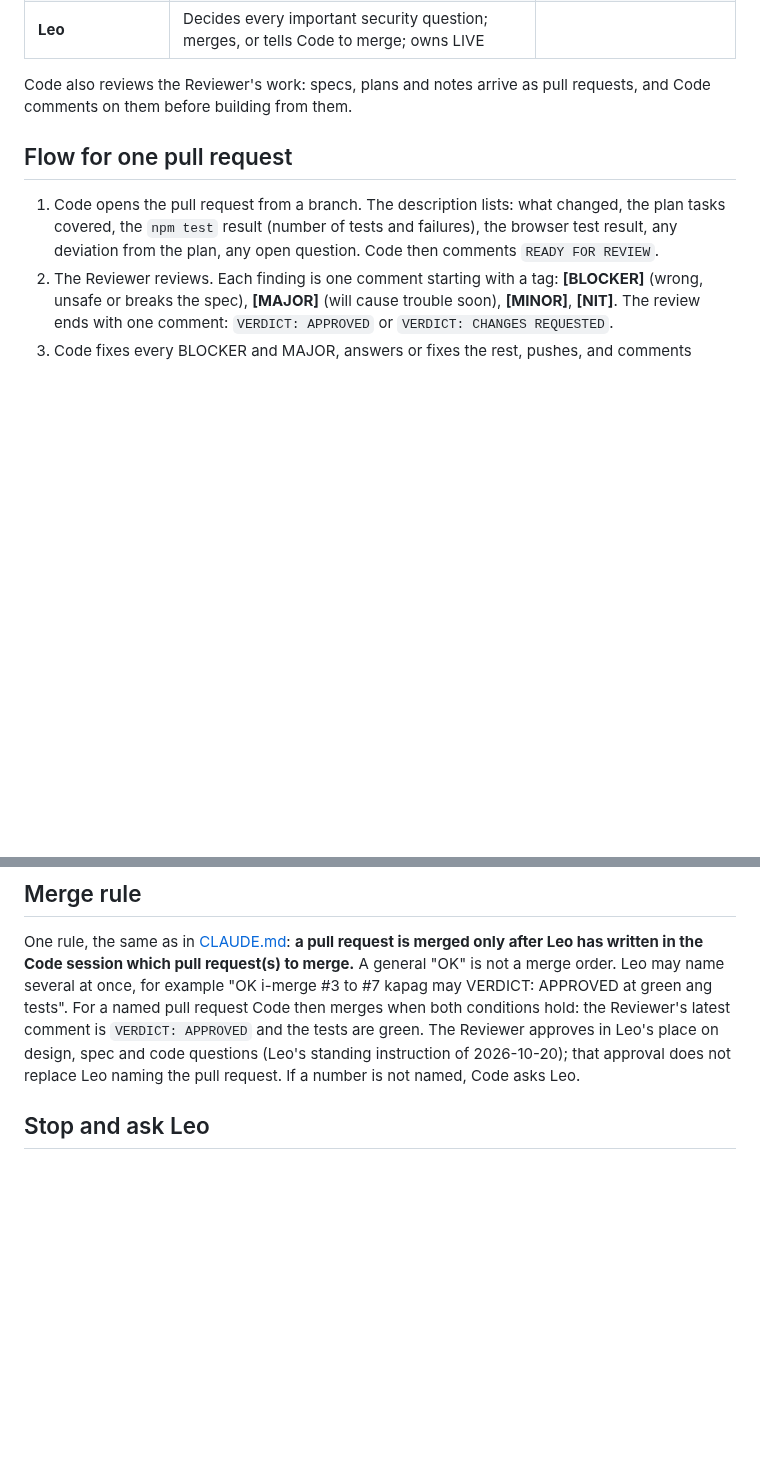
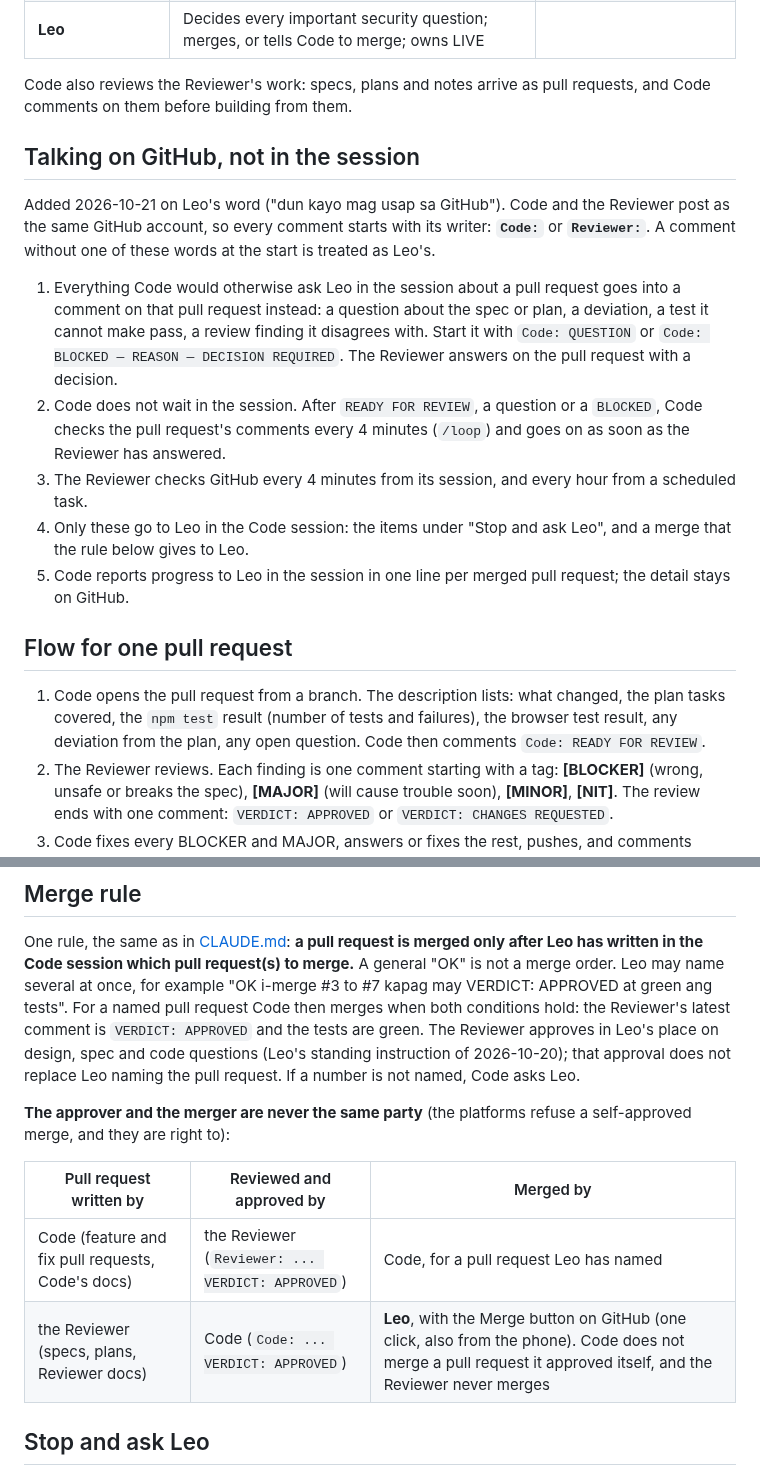
Before and after one commit to lheiiyy/TLMI-AI, a Markdown page: docs/COLLABORATION.md, 2 parts joined by grey strips. Rendered like a GitHub page; blank space fills up the shorter version.

Commit message:
docs: talk on GitHub, and the approver never merges (COLLABORATION.md)
Co-Authored-By: Claude Opus 5.5 <noreply@anthropic.com>
Claude-Session: https://claude.ai/code/session_01P6yRP8wgwaMu82brWoG4X2

```diff
--- a/docs/COLLABORATION.md
+++ b/docs/COLLABORATION.md
@@ -12,9 +12,19 @@ Set by Leo on 2026-10-20. GitHub is the bridge in both directions: everything on
 
 Code also reviews the Reviewer's work: specs, plans and notes arrive as pull requests, and Code comments on them before building from them.
 
+## Talking on GitHub, not in the session
+
+Added 2026-10-21 on Leo's word ("dun kayo mag usap sa GitHub"). Code and the Reviewer post as the same GitHub account, so every comment starts with its writer: **`Code:`** or **`Reviewer:`**. A comment without one of these words at the start is treated as Leo's.
+
+1. Everything Code would otherwise ask Leo in the session about a pull request goes into a comment on that pull request instead: a question about the spec or plan, a deviation, a test it cannot make pass, a review finding it disagrees with. Start it with `Code: QUESTION` or `Code: BLOCKED — REASON — DECISION REQUIRED`. The Reviewer answers on the pull request with a decision.
+2. Code does not wait in the session. After `READY FOR REVIEW`, a question or a `BLOCKED`, Code checks the pull request's comments every 4 minutes (`/loop`) and goes on as soon as the Reviewer has answered.
+3. The Reviewer checks GitHub every 4 minutes from its session, and every hour from a scheduled task.
+4. Only these go to Leo in the Code session: the items under "Stop and ask Leo", and a merge that the rule below gives to Leo.
+5. Code reports progress to Leo in the session in one line per merged pull request; the detail stays on GitHub.
+
 ## Flow for one pull request
 
-1. Code opens the pull request from a branch. The description lists: what changed, the plan tasks covered, the `npm test` result (number of tests and failures), the browser test result, any deviation from the plan, any open question. Code then comments `READY FOR REVIEW`.
+1. Code opens the pull request from a branch. The description lists: what changed, the plan tasks covered, the `npm test` result (number of tests and failures), the browser test result, any deviation from the plan, any open question. Code then comments `Code: READY FOR REVIEW`.
 2. The Reviewer reviews. Each finding is one comment starting with a tag: **[BLOCKER]** (wrong, unsafe or breaks the spec), **[MAJOR]** (will cause trouble soon), **[MINOR]**, **[NIT]**. The review ends with one comment: `VERDICT: APPROVED` or `VERDICT: CHANGES REQUESTED`.
 3. Code fixes every BLOCKER and MAJOR, answers or fixes the rest, pushes, and comments `READY FOR REVIEW (round 2)` and so on. A reply to a finding says what changed and in which commit.
 4. After `VERDICT: APPROVED` and green tests, the pull request is merged under the "Merge rule" below. Merge uses a merge commit, then Code deletes the branch, pulls `main` and reports the merge hash in `docs/STATUS.md`.
@@ -23,6 +33,13 @@ Code also reviews the Reviewer's work: specs, plans and notes arrive as pull req
 ## Merge rule
 
 One rule, the same as in [CLAUDE.md](../CLAUDE.md): **a pull request is merged only after Leo has written in the Code session which pull request(s) to merge.** A general "OK" is not a merge order. Leo may name several at once, for example "OK i-merge #3 to #7 kapag may VERDICT: APPROVED at green ang tests". For a named pull request Code then merges when both conditions hold: the Reviewer's latest comment is `VERDICT: APPROVED` and the tests are green. The Reviewer approves in Leo's place on design, spec and code questions (Leo's standing instruction of 2026-10-20); that approval does not replace Leo naming the pull request. If a number is not named, Code asks Leo.
+
+**The approver and the merger are never the same party** (the platforms refuse a self-approved merge, and they are right to):
+
+| Pull request written by | Reviewed and approved by | Merged by |
+| --- | --- | --- |
+| Code (feature and fix pull requests, Code's docs) | the Reviewer (`Reviewer: ... VERDICT: APPROVED`) | Code, for a pull request Leo has named |
+| the Reviewer (specs, plans, Reviewer docs) | Code (`Code: ... VERDICT: APPROVED`) | **Leo**, with the Merge button on GitHub (one click, also from the phone). Code does not merge a pull request it approved itself, and the Reviewer never merges |
 
 ## Stop and ask Leo
 
```
